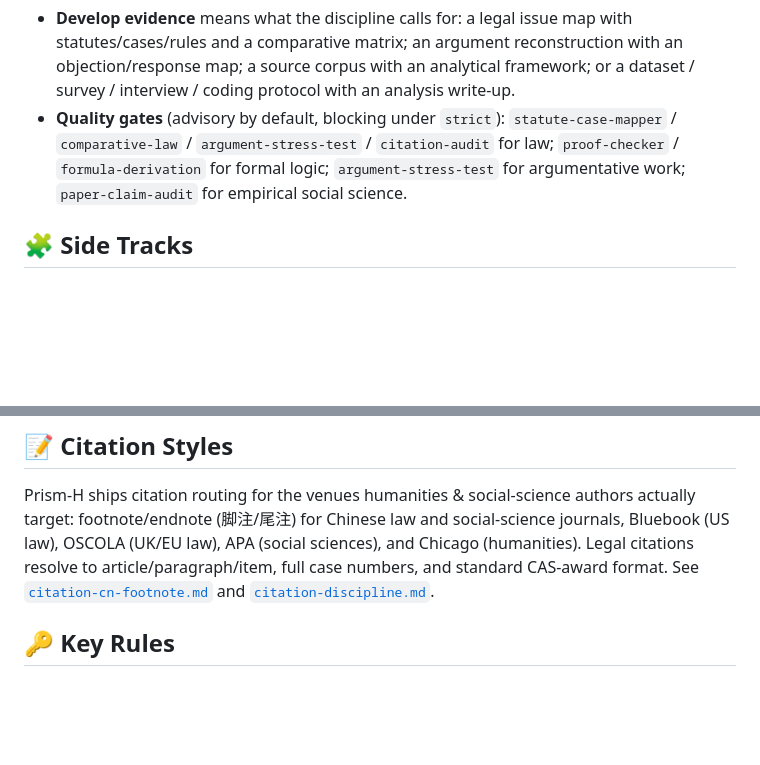
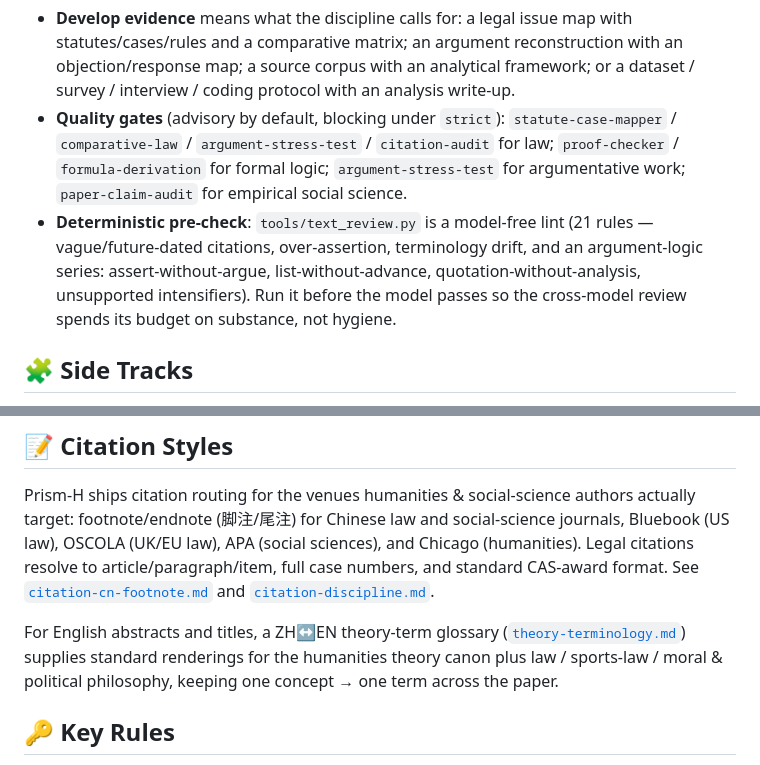
Before and after one commit to catalsqlb-cmd/Prism-H, a Markdown page: README.md, 2 parts joined by grey strips. GitHub-like rendering; blank space fills up the shorter version.

```diff
--- a/README.md
+++ b/README.md
@@ -68,6 +68,7 @@ PRISM detect → /research-lit → research-question formulation → develop evi
 
 - **Develop evidence** means what the discipline calls for: a legal issue map with statutes/cases/rules and a comparative matrix; an argument reconstruction with an objection/response map; a source corpus with an analytical framework; or a dataset / survey / interview / coding protocol with an analysis write-up.
 - **Quality gates** (advisory by default, blocking under `strict`): `statute-case-mapper` / `comparative-law` / `argument-stress-test` / `citation-audit` for law; `proof-checker` / `formula-derivation` for formal logic; `argument-stress-test` for argumentative work; `paper-claim-audit` for empirical social science.
+- **Deterministic pre-check**: `tools/text_review.py` is a model-free lint (21 rules — vague/future-dated citations, over-assertion, terminology drift, and an argument-logic series: assert-without-argue, list-without-advance, quotation-without-analysis, unsupported intensifiers). Run it before the model passes so the cross-model review spends its budget on substance, not hygiene.
 
 ## 🧩 Side Tracks
 
@@ -97,6 +98,8 @@ Each skill is symlinked into `<project>/.claude/skills/<skill-name>`; a manifest
 
 Prism-H ships citation routing for the venues humanities & social-science authors actually target: footnote/endnote (脚注/尾注) for Chinese law and social-science journals, Bluebook (US law), OSCOLA (UK/EU law), APA (social sciences), and Chicago (humanities). Legal citations resolve to article/paragraph/item, full case numbers, and standard CAS-award format. See [`citation-cn-footnote.md`](skills/shared-references/citation-cn-footnote.md) and [`citation-discipline.md`](skills/shared-references/citation-discipline.md).
 
+For English abstracts and titles, a ZH↔EN theory-term glossary ([`theory-terminology.md`](skills/shared-references/theory-terminology.md)) supplies standard renderings for the humanities theory canon plus law / sports-law / moral & political philosophy, keeping one concept → one term across the paper.
+
 ## 🔑 Key Rules
 
 - **Profile-driven** — every stage reads `PRISM_PROFILE.md`; if missing, falls back to humanities defaults.
```
Also changed, not shown: README_CN.md (+3 -0 lines).
